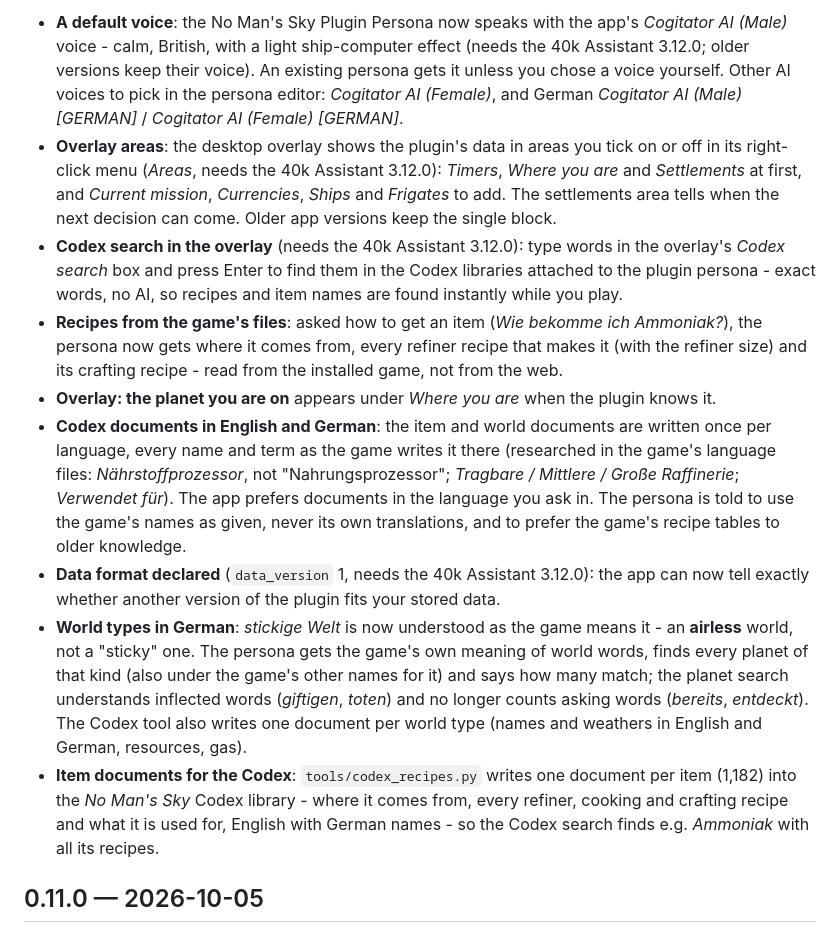
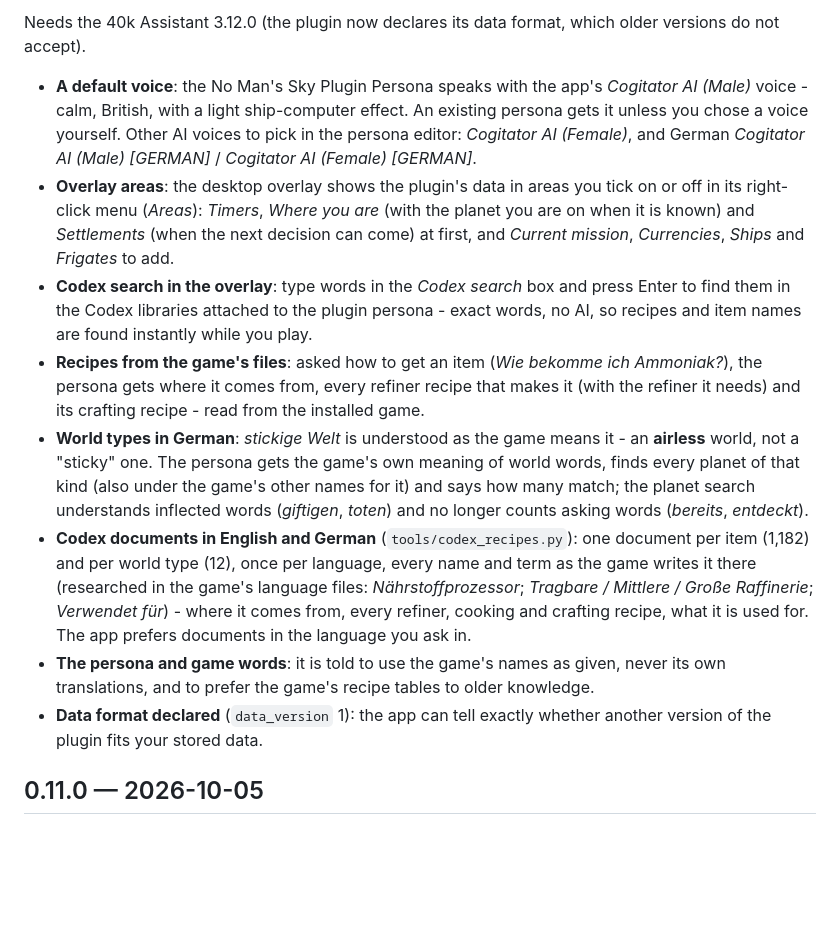
Before and after one commit to trontronicent/40k-assistant-nomanssky, a Markdown page: CHANGELOG.md, the part around one of its changes. Drawn GitHub-style; blank space fills up the shorter version.

Commit message:
docs: CHANGELOG 0.12.0 rewritten as one consistent entry

```diff
--- a/CHANGELOG.md
+++ b/CHANGELOG.md
@@ -4,41 +4,37 @@
 
-- **A default voice**: the No Man's Sky Plugin Persona now speaks with the app's
-  *Cogitator AI (Male)* voice - calm, British, with a light ship-computer effect
-  (needs the 40k Assistant 3.12.0; older versions keep their voice). An existing
-  persona gets it unless you chose a voice yourself. Other AI voices to pick in the
-  persona editor: *Cogitator AI (Female)*, and German *Cogitator AI (Male) [GERMAN]*
-  / *Cogitator AI (Female) [GERMAN]*.
-- **Overlay areas**: the desktop overlay shows the plugin's data in areas you tick
-  on or off in its right-click menu (*Areas*, needs the 40k Assistant 3.12.0):
-  *Timers*, *Where you are* and *Settlements* at first, and *Current mission*,
-  *Currencies*, *Ships* and *Frigates* to add. The settlements area tells when the
-  next decision can come. Older app versions keep the single block.
-- **Codex search in the overlay** (needs the 40k Assistant 3.12.0): type words in the
-  overlay's *Codex search* box and press Enter to find them in the Codex libraries
-  attached to the plugin persona - exact words, no AI, so recipes and item names are
-  found instantly while you play.
+Needs the 40k Assistant 3.12.0 (the plugin now declares its data format, which older
+versions do not accept).
+
+- **A default voice**: the No Man's Sky Plugin Persona speaks with the app's
+  *Cogitator AI (Male)* voice - calm, British, with a light ship-computer effect. An
+  existing persona gets it unless you chose a voice yourself. Other AI voices to pick
+  in the persona editor: *Cogitator AI (Female)*, and German *Cogitator AI (Male)
+  [GERMAN]* / *Cogitator AI (Female) [GERMAN]*.
+- **Overlay areas**: the desktop overlay shows the plugin's data in areas you tick on
+  or off in its right-click menu (*Areas*): *Timers*, *Where you are* (with the planet
+  you are on when it is known) and *Settlements* (when the next decision can come) at
+  first, and *Current mission*, *Currencies*, *Ships* and *Frigates* to add.
+- **Codex search in the overlay**: type words in the *Codex search* box and press
+  Enter to find them in the Codex libraries attached to the plugin persona - exact
+  words, no AI, so recipes and item names are found instantly while you play.
 - **Recipes from the game's files**: asked how to get an item (*Wie bekomme ich
-  Ammoniak?*), the persona now gets where it comes from, every refiner recipe that
-  makes it (with the refiner size) and its crafting recipe - read from the installed
-  game, not from the web.
-- **Overlay: the planet you are on** appears under *Where you are* when the plugin knows it.
-- **Codex documents in English and German**: the item and world documents are written
-  once per language, every name and term as the game writes it there (researched in the
-  game's language files: *Nährstoffprozessor*, not "Nahrungsprozessor"; *Tragbare /
-  Mittlere / Große Raffinerie*; *Verwendet für*). The app prefers documents in the
-  language you ask in. The persona is told to use the game's names as given, never its
-  own translations, and to prefer the game's recipe tables to older knowledge.
-- **Data format declared** (`data_version` 1, needs the 40k Assistant 3.12.0): the app
-  can now tell exactly whether another version of the plugin fits your stored data.
-- **World types in German**: *stickige Welt* is now understood as the game means it - an **airless** world, not
-  a "sticky" one. The persona gets the game's own meaning of world words, finds every planet of that kind
-  (also under the game's other names for it) and says how many match; the planet search understands inflected
-  words (*giftigen*, *toten*) and no longer counts asking words (*bereits*, *entdeckt*). The Codex tool also writes
-  one document per world type (names and weathers in English and German, resources, gas).
-- **Item documents for the Codex**: `tools/codex_recipes.py` writes one document per
-  item (1,182) into the *No Man's Sky* Codex library - where it comes from, every
-  refiner, cooking and crafting recipe and what it is used for, English with German
-  names - so the Codex search finds e.g. *Ammoniak* with all its recipes.
+  Ammoniak?*), the persona gets where it comes from, every refiner recipe that makes it
+  (with the refiner it needs) and its crafting recipe - read from the installed game.
+- **World types in German**: *stickige Welt* is understood as the game means it - an
+  **airless** world, not a "sticky" one. The persona gets the game's own meaning of
+  world words, finds every planet of that kind (also under the game's other names for
+  it) and says how many match; the planet search understands inflected words
+  (*giftigen*, *toten*) and no longer counts asking words (*bereits*, *entdeckt*).
+- **Codex documents in English and German** (`tools/codex_recipes.py`): one document
+  per item (1,182) and per world type (12), once per language, every name and term as
+  the game writes it there (researched in the game's language files:
+  *Nährstoffprozessor*; *Tragbare / Mittlere / Große Raffinerie*; *Verwendet für*) -
+  where it comes from, every refiner, cooking and crafting recipe, what it is used
+  for. The app prefers documents in the language you ask in.
+- **The persona and game words**: it is told to use the game's names as given, never
+  its own translations, and to prefer the game's recipe tables to older knowledge.
+- **Data format declared** (`data_version` 1): the app can tell exactly whether
+  another version of the plugin fits your stored data.
 
 ## 0.11.0 — 2026-10-05
 
```
Also changed, not shown: other parts of CHANGELOG.md (+1 -1 lines).
